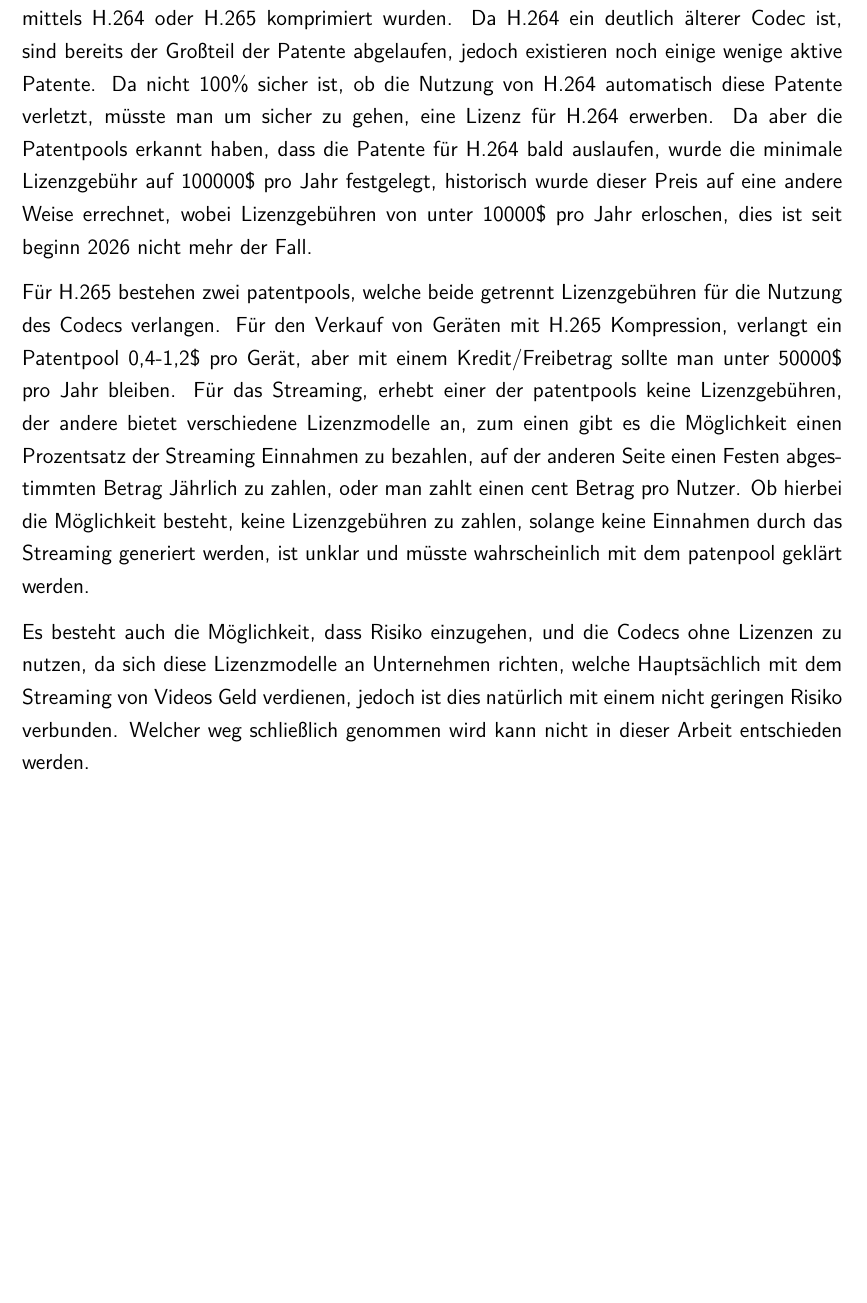
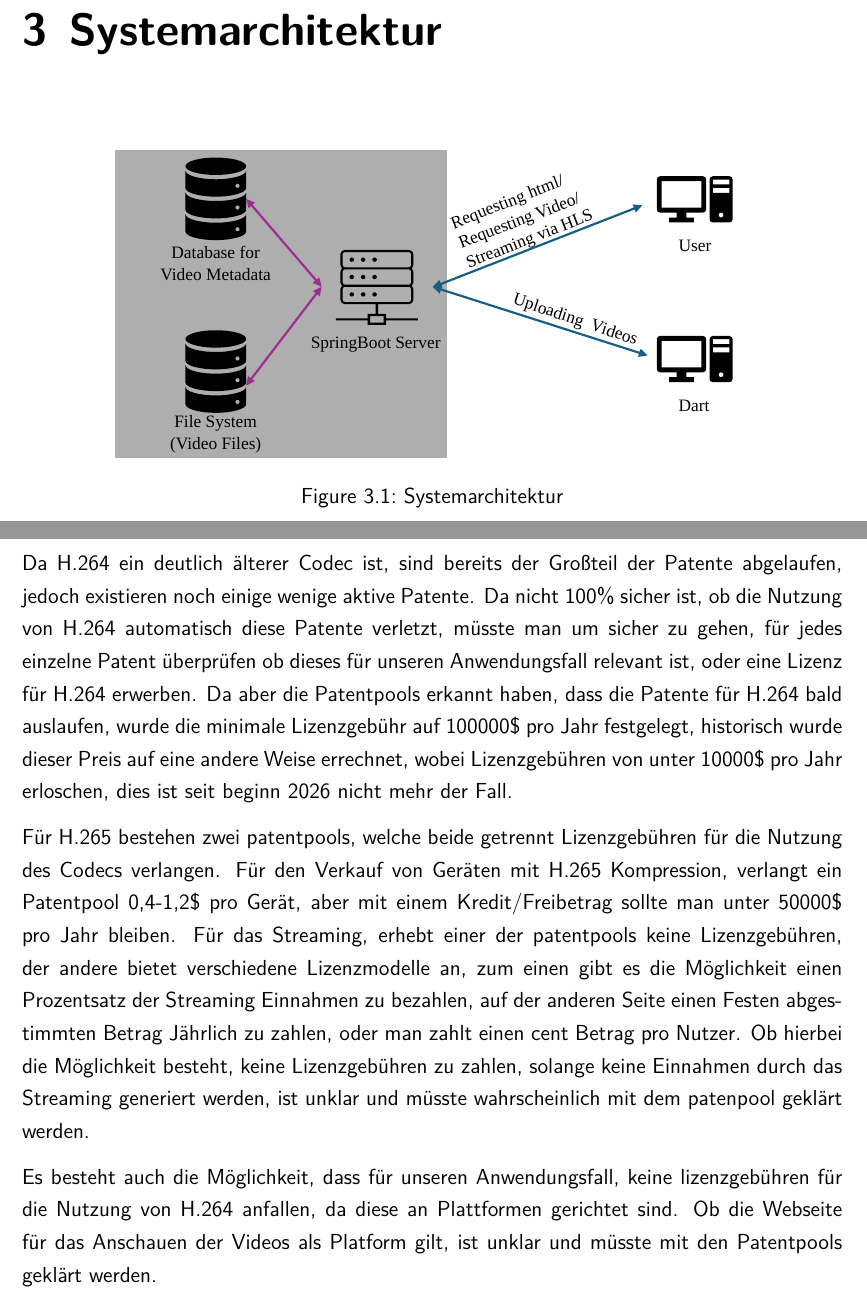
Before and after one commit to donner1david2/Bachelorarbeit, a LaTeX document (LaTeX/master.tex, which reads LaTeX/Chapters/Architektur.tex, LaTeX/Chapters/Dart.tex): part of page 19 of 26 before the commit and two parts of pages 14 and 21 of 28 after it, the two joined at a grey line, cut at the place of the change, the shorter picture padded with empty space. Compiled offline with XeLaTeX; a missing font is replaced by an installed copy or a similar font.

Commit message:
Dart/ System diagramm

```diff
--- /dev/null
+++ b/LaTeX/Chapters/Architektur.tex
@@ -0,0 +1,11 @@
+% !TEX root =  master.tex
+\chapter{Systemarchitektur}
+
+\begin{figure}[H]
+    \centering
+    \includesvg[width=0.8\textwidth]{img/System.svg}
+    \caption{Systemarchitektur}
+    \label{fig:architektur}
+\end{figure}
+
+\newpage
--- a/LaTeX/Chapters/chapter2.tex
+++ b/LaTeX/Chapters/Dart.tex
@@ -122,7 +116,9 @@
 \subsection{Codec Lizenz}
 
 Es bestehen für sowohl H.264 als auch H.265 patentpools, welche Lizenzgebühren für die Nutzung der Codecs verlangen. Diese Lizenzgebühren fallen sowohl für den Verkauf von Geräten mit Kompression mittels der Codecs, als auch für das Streaming von Videos, welche mittels H.264 oder H.265 komprimiert wurden.
-Da H.264 ein deutlich älterer Codec ist, sind bereits der Großteil der Patente abgelaufen, jedoch existieren noch einige wenige aktive Patente. Da nicht 100\% sicher ist, ob die Nutzung von H.264 automatisch diese Patente verletzt, müsste man um sicher zu gehen, eine Lizenz für H.264 erwerben.
+
+Da H.264 ein deutlich älterer Codec ist, sind bereits der Großteil der Patente abgelaufen, jedoch existieren noch einige wenige aktive Patente. Da nicht 100\% sicher ist, ob die Nutzung von H.264 automatisch diese Patente verletzt, müsste man um sicher zu gehen,
+für jedes einzelne Patent überprüfen ob dieses für unseren Anwendungsfall relevant ist, oder eine Lizenz für H.264 erwerben.
 Da aber die Patentpools erkannt haben, dass die Patente für H.264 bald auslaufen, wurde die minimale Lizenzgebühr auf 100000\$ pro Jahr festgelegt, historisch wurde dieser Preis auf eine andere Weise errechnet, wobei Lizenzgebühren von unter 10000\$ pro Jahr erloschen,
 dies ist seit beginn 2026 nicht mehr der Fall.
 
@@ -130,6 +126,5 @@
 erhebt einer der patentpools keine Lizenzgebühren, der andere bietet verschiedene Lizenzmodelle an, zum einen gibt es die Möglichkeit einen Prozentsatz der Streaming Einnahmen zu bezahlen, auf der anderen Seite einen Festen abgestimmten Betrag Jährlich zu zahlen, oder man zahlt einen cent Betrag pro Nutzer.
 Ob hierbei die Möglichkeit besteht, keine Lizenzgebühren zu zahlen, solange keine Einnahmen durch das Streaming generiert werden, ist unklar und müsste wahrscheinlich mit dem patenpool geklärt werden.
 
-Es besteht auch die Möglichkeit, dass Risiko einzugehen, und die Codecs ohne Lizenzen zu nutzen, da sich diese Lizenzmodelle an Unternehmen richten, welche Hauptsächlich mit dem Streaming von Videos Geld verdienen, jedoch ist dies natürlich mit einem nicht geringen Risiko verbunden. Welcher weg schließlich
-genommen wird kann nicht in dieser Arbeit entschieden werden.
+Es besteht auch die Möglichkeit, dass für unseren Anwendungsfall, keine lizenzgebühren für die Nutzung von H.264 anfallen, da diese an Plattformen gerichtet sind. Ob die Webseite für das Anschauen der Videos als Platform gilt, ist unklar und müsste mit den Patentpools geklärt werden.
 
--- a/LaTeX/master.tex
+++ b/LaTeX/master.tex
@@ -27,6 +27,7 @@
                paper=a4,toc=bibliography,pointlessnumbers,ngerman]{scrreprt}
 
 \usepackage{fontspec}
+\setmainfont{Times New Roman}
 
 %% LANGUAGE SETTINGS
 %
@@ -97,7 +98,7 @@
 \usepackage{setspace}
 \usepackage{tocloft}
 %\usepackage[T1]{fontenc}
-\usepackage{todo}
+\usepackage{todonotes}
 
 % Definitionen und Commands
 \newcommand{\indextype}{numeric}
@@ -159,8 +160,8 @@
 \Kurs{TINF23AI1}
 \Studienrichtung{Duale Hochschule Baden-Würtemberg Mannheim}
 \Matrikelnummer{3428675}
-\Studiengangsleiter{Prof. Hoffmann}
-\WissBetreuer{<Ihr(e) wissenschaftliche(r) Betreuer(in)>}
+\Studiengangsleiter{Prof. Hofmann}
+\WissBetreuer{Prof. Hofmann}
 \FirmenBetreuer{Weinard Knud}
 \Bearbeitungszeitraum{02.06.2026 -- 25.08.2026}
 \Abgabedatum{25.08.2026}
```
Also changed, not shown: LaTeX/Chapters/Teschnologien.tex (renamed from LaTeX/Chapters/chapter1.tex), LaTeX/img/System.svg (added), LaTeX/img/Video-Aufbau.svg (added), LaTeX/Chapters/Dart.tex (10 more changed lines), LaTeX/master.tex (7 more changed lines).
